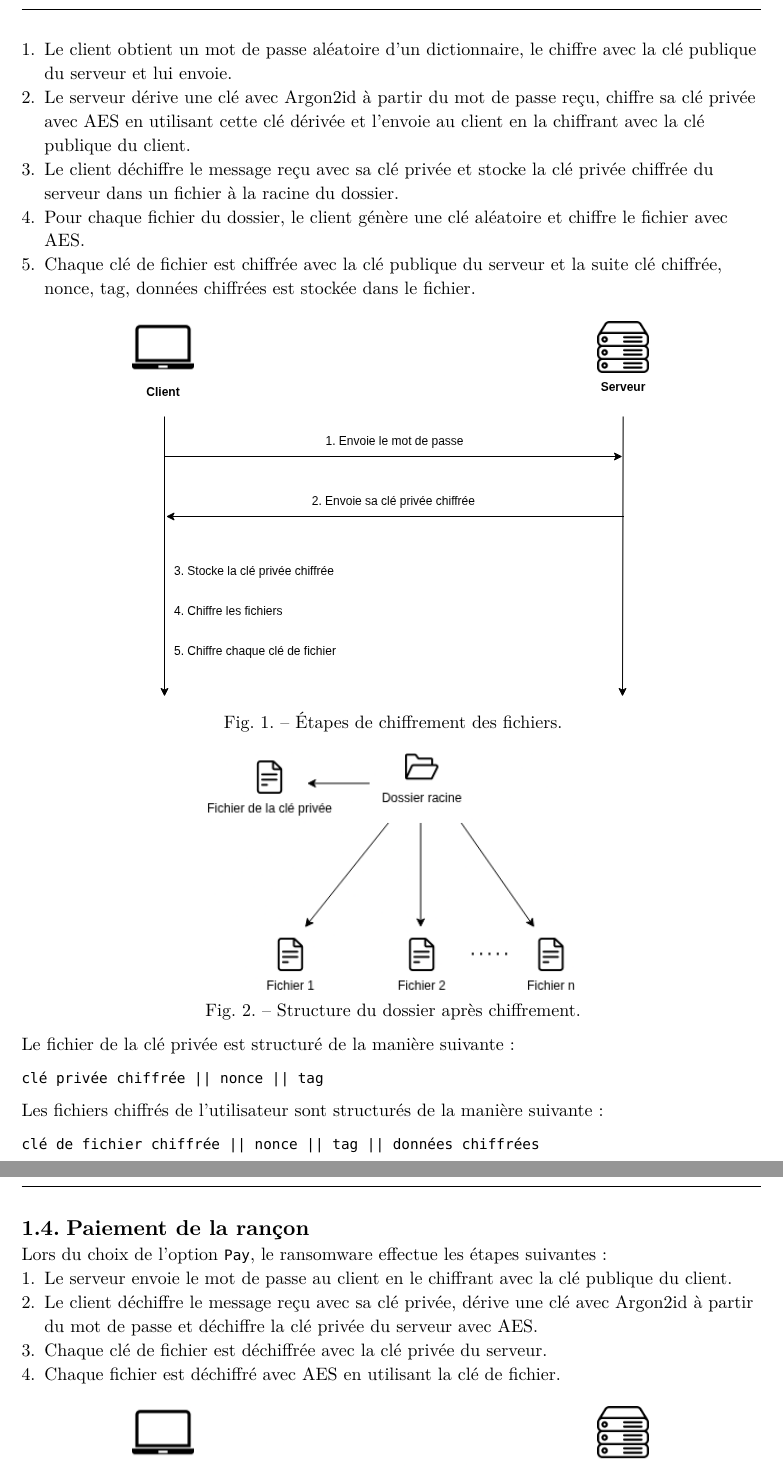
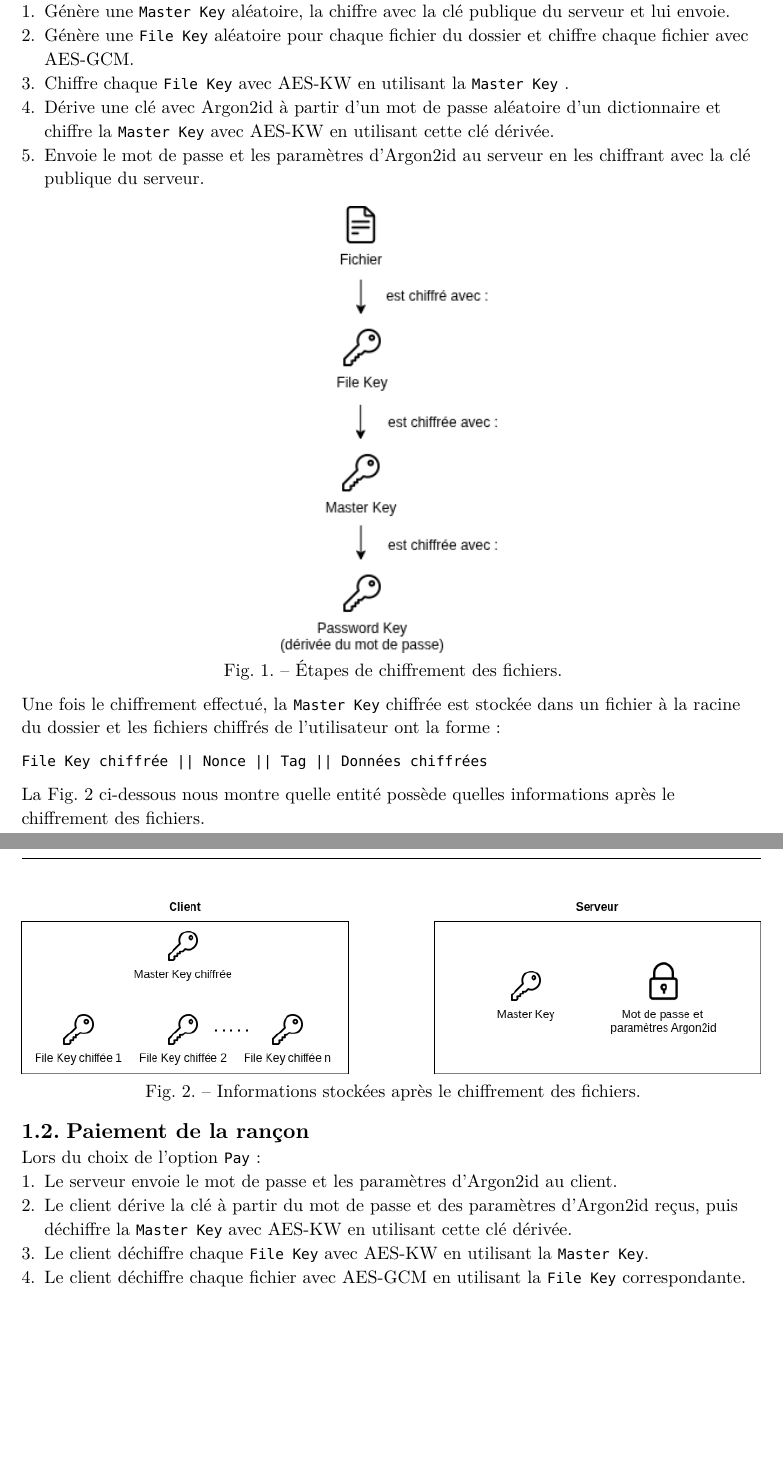
Before and after one commit to dylanramos/post-quantum-ransomware, a Typst document (docs/main.typ): two parts of pages 3 and 4 of 5 before the commit and two parts of pages 2 and 3 of 4 after it, joined at a grey line, cut at the place of the change, the shorter picture padded with empty space. The pictures show the PDF file docs/main.pdf that the author committed with the source.

Commit message:
Update report

```diff
--- a/docs/main.typ
+++ b/docs/main.typ
@@ -49,4 +49,3 @@
 
 = Description du ransomware
 
-Nous avons un client (ordinateur de la victime) et un serveur (contrôlé par l'attaquant). Pour des raisons de simplicité, les deux entités sont exécutées dans le même programme.
@@ -60 +60,32 @@ Le serveur propose l'option suivante :
-+ `Change password` : pour changer le mot de passe utilisé pour tout déchiffrer.
+== Chiffrement des fichiers
+
+Lors du choix de l'option `Encrypt`, le client :
++ Génère une `Master Key` aléatoire, la chiffre avec la clé publique du serveur et lui envoie.
++ Génère une `File Key` aléatoire pour chaque fichier du dossier et chiffre chaque fichier avec AES-GCM.
++ Chiffre chaque `File Key` avec AES-KW en utilisant la `Master Key` .
++ Dérive une clé avec Argon2id à partir d'un mot de passe aléatoire d'un dictionnaire et chiffre la `Master Key` avec AES-KW en utilisant cette clé dérivée.
++ Envoie le mot de passe et les paramètres d'Argon2id au serveur en les chiffrant avec la clé publique du serveur.
+
+#figure(
+  image("img/01-encryption.png", width: 30%),
+  caption: "Étapes de chiffrement des fichiers.",
+)
+
+Une fois le chiffrement effectué, la `Master Key` chiffrée est stockée dans un fichier à la racine du dossier et les fichiers chiffrés de l'utilisateur ont la forme :
+
+`File Key chiffrée || Nonce || Tag || Données chiffrées`
+
+La @stored-info ci-dessous nous montre quelle entité possède quelles informations après le chiffrement des fichiers.
+
+#figure(
+  image("img/02-stored-info.png"),
+  caption: "Informations stockées après le chiffrement des fichiers.",
+)<stored-info>
+
+== Paiement de la rançon
+
+Lors du choix de l'option `Pay` :
++ Le serveur envoie le mot de passe et les paramètres d'Argon2id au client.
++ Le client dérive la clé à partir du mot de passe et des paramètres d'Argon2id reçus, puis déchiffre la `Master Key` avec AES-KW en utilisant cette clé dérivée.
++ Le client déchiffre chaque `File Key` avec AES-KW en utilisant la `Master Key`.
++ Le client déchiffre chaque fichier avec AES-GCM en utilisant la `File Key` correspondante.
@@ -61,3 +103,6 @@ Le serveur propose l'option suivante :
++ Le client obtient un mot de passe aléatoire d'un dictionnaire, le chiffre avec la clé publique du serveur et lui envoie.
++ Le serveur dérive une clé avec Argon2id à partir du mot de passe reçu, chiffre la `Master Key` avec AES-KW en utilisant cette clé dérivée et l'envoie au client.
++ Le client remplace l'ancienne `Master Key` chiffrée par la nouvelle dans le fichier à la racine du dossier.
 
 == Niveau de sécurité choisi
 
@@ -101,33 +140,0 @@ Lors du choix de l'option `Encrypt`, le ransomware effectue les étapes suivante
-+ Le client obtient un mot de passe aléatoire d'un dictionnaire, le chiffre avec la clé publique du serveur et lui envoie.
-+ Le serveur dérive une clé avec Argon2id à partir du mot de passe reçu, chiffre sa clé privée avec AES en utilisant cette clé dérivée et l'envoie au client en la chiffrant avec la clé publique du client.
-+ Le client déchiffre le message reçu avec sa clé privée et stocke la clé privée chiffrée du serveur dans un fichier à la racine du dossier.
-+ Pour chaque fichier du dossier, le client génère une clé aléatoire et chiffre le fichier avec AES.
-+ Chaque clé de fichier est chiffrée avec la clé publique du serveur et la suite clé chiffrée, nonce, tag, données chiffrées est stockée dans le fichier.
-
-#figure(
-  image("img/01-encryption.png", width: 70%),
-  caption: "Étapes de chiffrement des fichiers.",
-)
-
-#figure(
-  image("img/02-tree.png", width: 50%),
-  caption: "Structure du dossier après chiffrement.",
-)
-
-Le fichier de la clé privée est structuré de la manière suivante :
-
-`clé privée chiffrée || nonce || tag`
-
-Les fichiers chiffrés de l'utilisateur sont structurés de la manière suivante :
-
-`clé de fichier chiffrée || nonce || tag || données chiffrées`
-
-== Paiement de la rançon
-
-Lors du choix de l'option `Pay`, le ransomware effectue les étapes suivantes :
-+ Le serveur envoie le mot de passe au client en le chiffrant avec la clé publique du client.
-+ Le client déchiffre le message reçu avec sa clé privée, dérive une clé avec Argon2id à partir du mot de passe et déchiffre la clé privée du serveur avec AES.
-+ Chaque clé de fichier est déchiffrée avec la clé privée du serveur.
-+ Chaque fichier est déchiffré avec AES en utilisant la clé de fichier.
-
-#figure(
@@ -141,5 +140,0 @@ Lors du choix de l'option `Unlock one file`, le ransomware effectue les étapes
-+ Le client envoie la clé de fichier chiffrée au serveur.
-+ Le serveur déchiffre la clé de fichier avec sa clé privée et l'envoie au client en la chiffrant avec la clé publique du client.
-+ Le client déchiffre le message reçu avec sa clé privée et déchiffre le fichier avec AES en utilisant la clé de fichier.
-
-#figure(
@@ -153,5 +140,0 @@ Lors du choix de l'option `Change password`, le ransomware effectue les étapes
-+ Le client obtient un nouveau mot de passe aléatoire d'un dictionnaire, le chiffre avec la clé publique du serveur et lui envoie.
-+ Le serveur dérive une clé avec Argon2id à partir du mot de passe reçu, chiffre sa clé privée avec AES en utilisant cette clé dérivée et l'envoie au client en la chiffrant avec la clé publique du client.
-+ Le client déchiffre le message reçu avec sa clé privée et remplace l'ancien fichier stocké à la racine du dossier par un nouveau.
-
-#figure(
```
Also changed, not shown: docs/img/01-encryption.png, docs/img/02-stored-info.png (added), docs/img/02-tree.png (deleted), docs/img/03-decryption.png (deleted), docs/img/04-decrypt-one-file.png (deleted), docs/img/05-change-password.png (deleted), docs/main.pdf, docs/main.typ (55 more changed lines), 1 other file.
